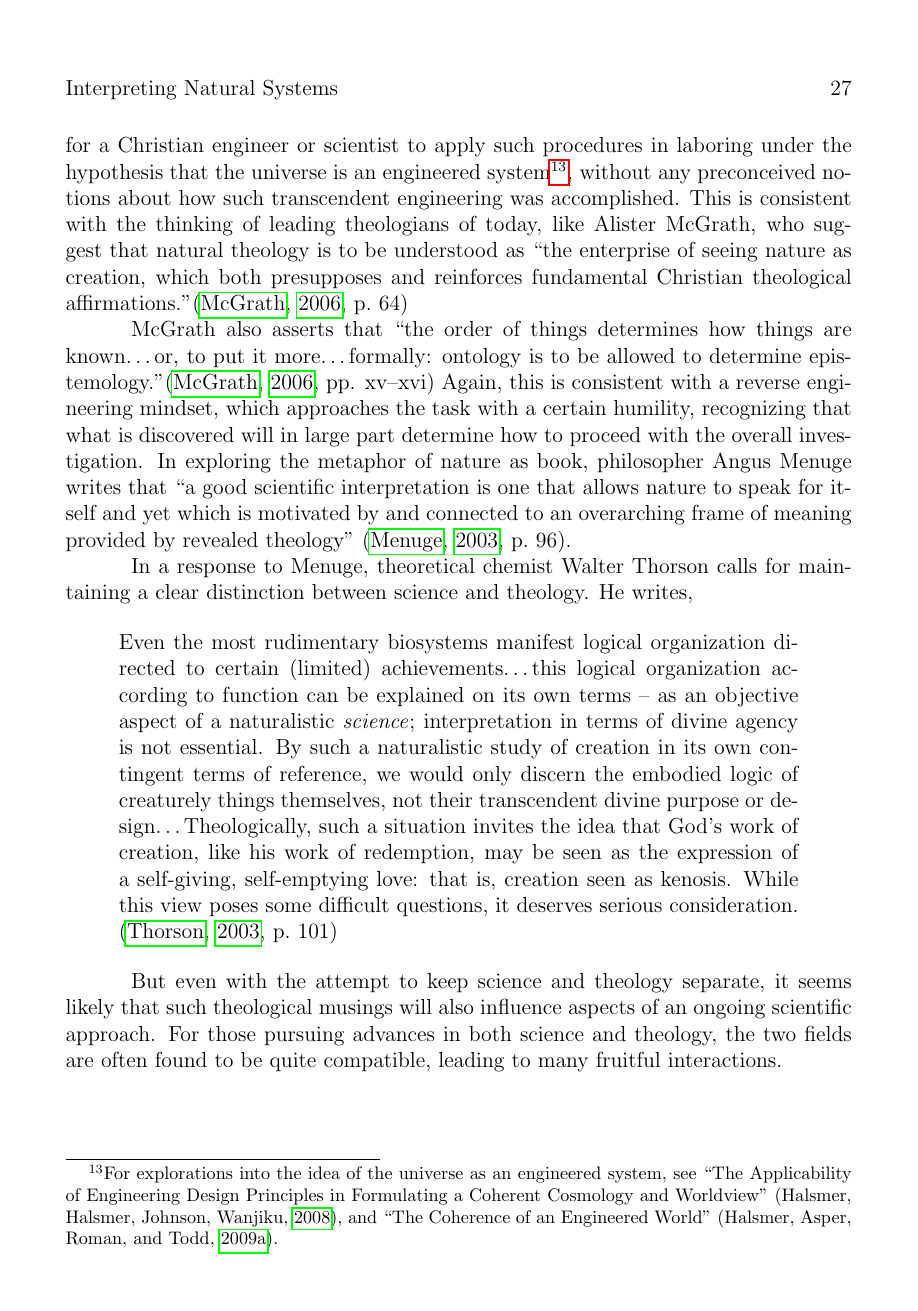
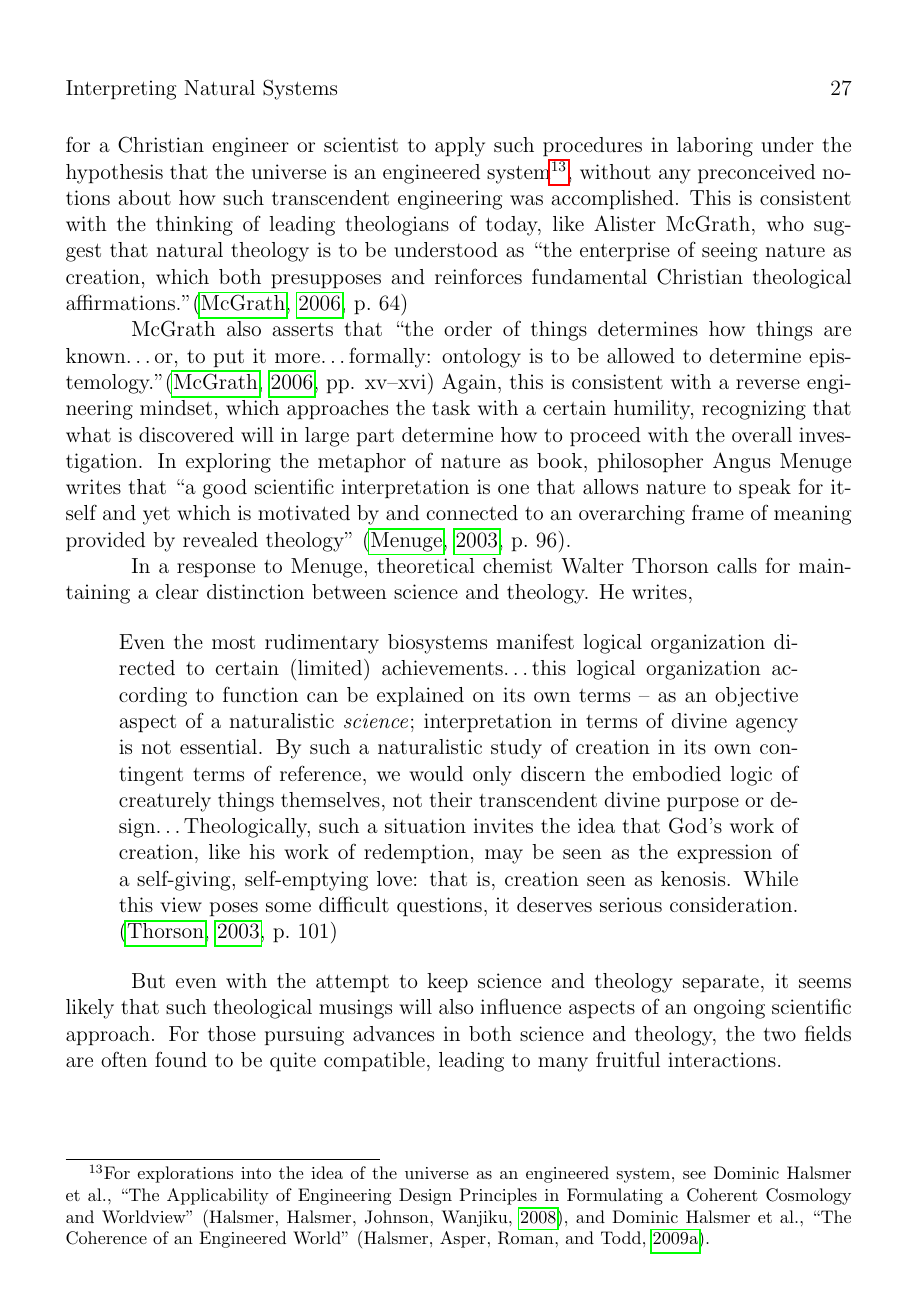
Before and after one commit to johnnyb/eandm-book, a LaTeX thesis (Book.tex, which reads Halsmer.tex): page 27 of 241. Compiled offline with pdfLaTeX.

Commit message:
Added some text back in that was removed in order to keep consistency

```diff
--- a/Halsmer.tex
+++ b/Halsmer.tex
@@ -389,9 +389,9 @@ engineer or scientist to apply such procedures in laboring under the
 hypothesis that the universe is an engineered
 system\footnote{
 For explorations into the idea of the universe as an
-engineered system, see ``The Applicability of
+engineered system, see Dominic Halsmer et al., ``The Applicability of
 Engineering Design Principles in Formulating a Coherent Cosmology and
-Worldview'' \citecustom{halsmeretal2008}{Halsmer, Halsmer, Johnson, Wanjiku}, and ``The Coherence of an
+Worldview'' \citecustom{halsmeretal2008}{Halsmer, Halsmer, Johnson, Wanjiku}, and Dominic Halsmer et al., ``The Coherence of an
 Engineered World'' \citecustom{halsmeretal2009b}{Halsmer, Asper, Roman, and Todd}.
 }, without any preconceived notions about how
 such transcendent engineering was accomplished. This is consistent with
```
